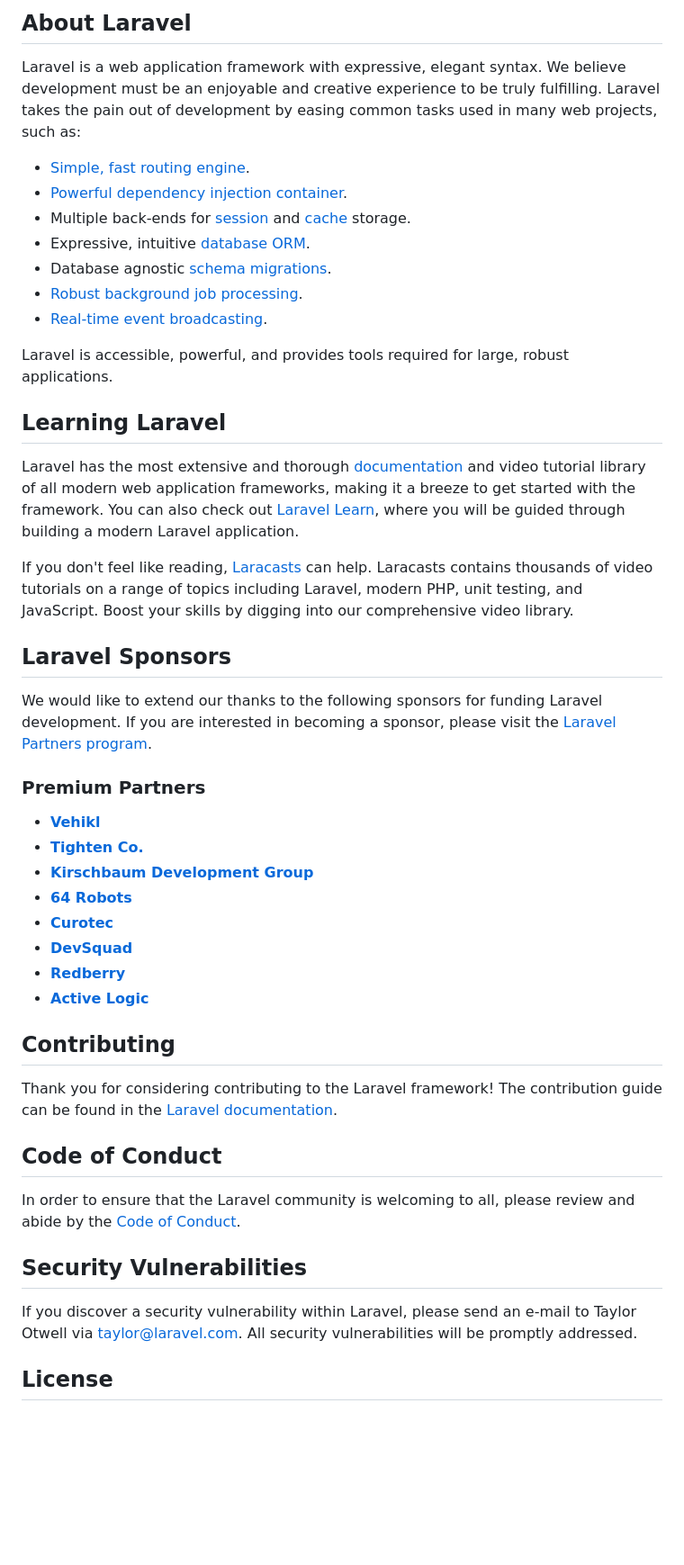
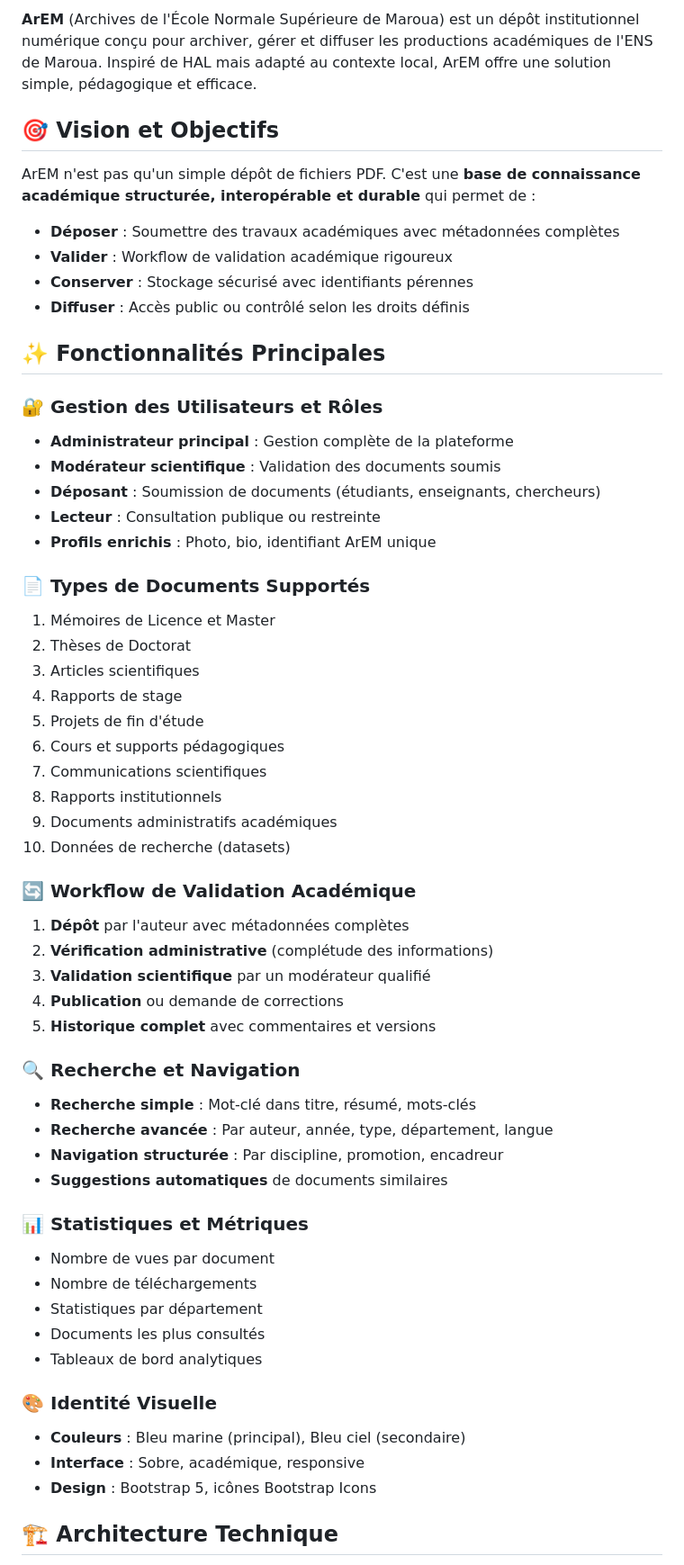
Before and after one commit to 2zalab/ArEM, a Markdown page: README.md, the part around one of its changes. Shown at 90% size. Drawn GitHub-style; blank space fills up the shorter version.

Commit message:
docs: Ajout README complet pour ArEM

```diff
--- a/README.md
+++ b/README.md
@@ -9,50 +6,66 @@
 
-## About Laravel
+**ArEM** (Archives de l'École Normale Supérieure de Maroua) est un dépôt institutionnel numérique conçu pour archiver, gérer et diffuser les productions académiques de l'ENS de Maroua. Inspiré de HAL mais adapté au contexte local, ArEM offre une solution simple, pédagogique et efficace.
 
-Laravel is a web application framework with expressive, elegant syntax. We believe development must be an enjoyable and creative experience to be truly fulfilling. Laravel takes the pain out of development by easing common tasks used in many web projects, such as:
+## 🎯 Vision et Objectifs
 
-- [Simple, fast routing engine](https://laravel.com/docs/routing).
-- [Powerful dependency injection container](https://laravel.com/docs/container).
-- Multiple back-ends for [session](https://laravel.com/docs/session) and [cache](https://laravel.com/docs/cache) storage.
-- Expressive, intuitive [database ORM](https://laravel.com/docs/eloquent).
-- Database agnostic [schema migrations](https://laravel.com/docs/migrations).
-- [Robust background job processing](https://laravel.com/docs/queues).
-- [Real-time event broadcasting](https://laravel.com/docs/broadcasting).
+ArEM n'est pas qu'un simple dépôt de fichiers PDF. C'est une **base de connaissance académique structurée, interopérable et durable** qui permet de :
 
-Laravel is accessible, powerful, and provides tools required for large, robust applications.
+- **Déposer** : Soumettre des travaux académiques avec métadonnées complètes
+- **Valider** : Workflow de validation académique rigoureux
+- **Conserver** : Stockage sécurisé avec identifiants pérennes
+- **Diffuser** : Accès public ou contrôlé selon les droits définis
 
-## Learning Laravel
+## ✨ Fonctionnalités Principales
 
-Laravel has the most extensive and thorough [documentation](https://laravel.com/docs) and video tutorial library of all modern web application frameworks, making it a breeze to get started with the framework. You can also check out [Laravel Learn](https://laravel.com/learn), where you will be guided through building a modern Laravel application.
+### 🔐 Gestion des Utilisateurs et Rôles
 
-If you don't feel like reading, [Laracasts](https://laracasts.com) can help. Laracasts contains thousands of video tutorials on a range of topics including Laravel, modern PHP, unit testing, and JavaScript. Boost your skills by digging into our comprehensive video library.
+- **Administrateur principal** : Gestion complète de la plateforme
+- **Modérateur scientifique** : Validation des documents soumis
+- **Déposant** : Soumission de documents (étudiants, enseignants, chercheurs)
+- **Lecteur** : Consultation publique ou restreinte
+- **Profils enrichis** : Photo, bio, identifiant ArEM unique
 
-## Laravel Sponsors
+### 📄 Types de Documents Supportés
 
-We would like to extend our thanks to the following sponsors for funding Laravel development. If you are interested in becoming a sponsor, please visit the [Laravel Partners program](https://partners.laravel.com).
+1. Mémoires de Licence et Master
+2. Thèses de Doctorat
+3. Articles scientifiques
+4. Rapports de stage
+5. Projets de fin d'étude
+6. Cours et supports pédagogiques
+7. Communications scientifiques
+8. Rapports institutionnels
+9. Documents administratifs académiques
+10. Données de recherche (datasets)
 
-### Premium Partners
+### 🔄 Workflow de Validation Académique
 
-- **[Vehikl](https://vehikl.com)**
-- **[Tighten Co.](https://tighten.co)**
-- **[Kirschbaum Development Group](https://kirschbaumdevelopment.com)**
-- **[64 Robots](https://64robots.com)**
-- **[Curotec](https://www.curotec.com/services/technologies/laravel)**
-- **[DevSquad](https://devsquad.com/hire-laravel-developers)**
-- **[Redberry](https://redberry.international/laravel-development)**
-- **[Active Logic](https://activelogic.com)**
+1. **Dépôt** par l'auteur avec métadonnées complètes
+2. **Vérification administrative** (complétude des informations)
+3. **Validation scientifique** par un modérateur qualifié
+4. **Publication** ou demande de corrections
+5. **Historique complet** avec commentaires et versions
 
-## Contributing
+### 🔍 Recherche et Navigation
 
-Thank you for considering contributing to the Laravel framework! The contribution guide can be found in the [Laravel documentation](https://laravel.com/docs/contributions).
+- **Recherche simple** : Mot-clé dans titre, résumé, mots-clés
+- **Recherche avancée** : Par auteur, année, type, département, langue
+- **Navigation structurée** : Par discipline, promotion, encadreur
+- **Suggestions automatiques** de documents similaires
 
-## Code of Conduct
+### 📊 Statistiques et Métriques
 
-In order to ensure that the Laravel community is welcoming to all, please review and abide by the [Code of Conduct](https://laravel.com/docs/contributions#code-of-conduct).
+- Nombre de vues par document
+- Nombre de téléchargements
+- Statistiques par département
+- Documents les plus consultés
+- Tableaux de bord analytiques
 
-## Security Vulnerabilities
+### 🎨 Identité Visuelle
 
-If you discover a security vulnerability within Laravel, please send an e-mail to Taylor Otwell via [taylor@laravel.com](mailto:taylor@laravel.com). All security vulnerabilities will be promptly addressed.
+- **Couleurs** : Bleu marine (principal), Bleu ciel (secondaire)
+- **Interface** : Sobre, académique, responsive
+- **Design** : Bootstrap 5, icônes Bootstrap Icons
 
-## License
+## 🏗️ Architecture Technique
 
```
Also changed, not shown: other parts of README.md (+189 -8 lines).
